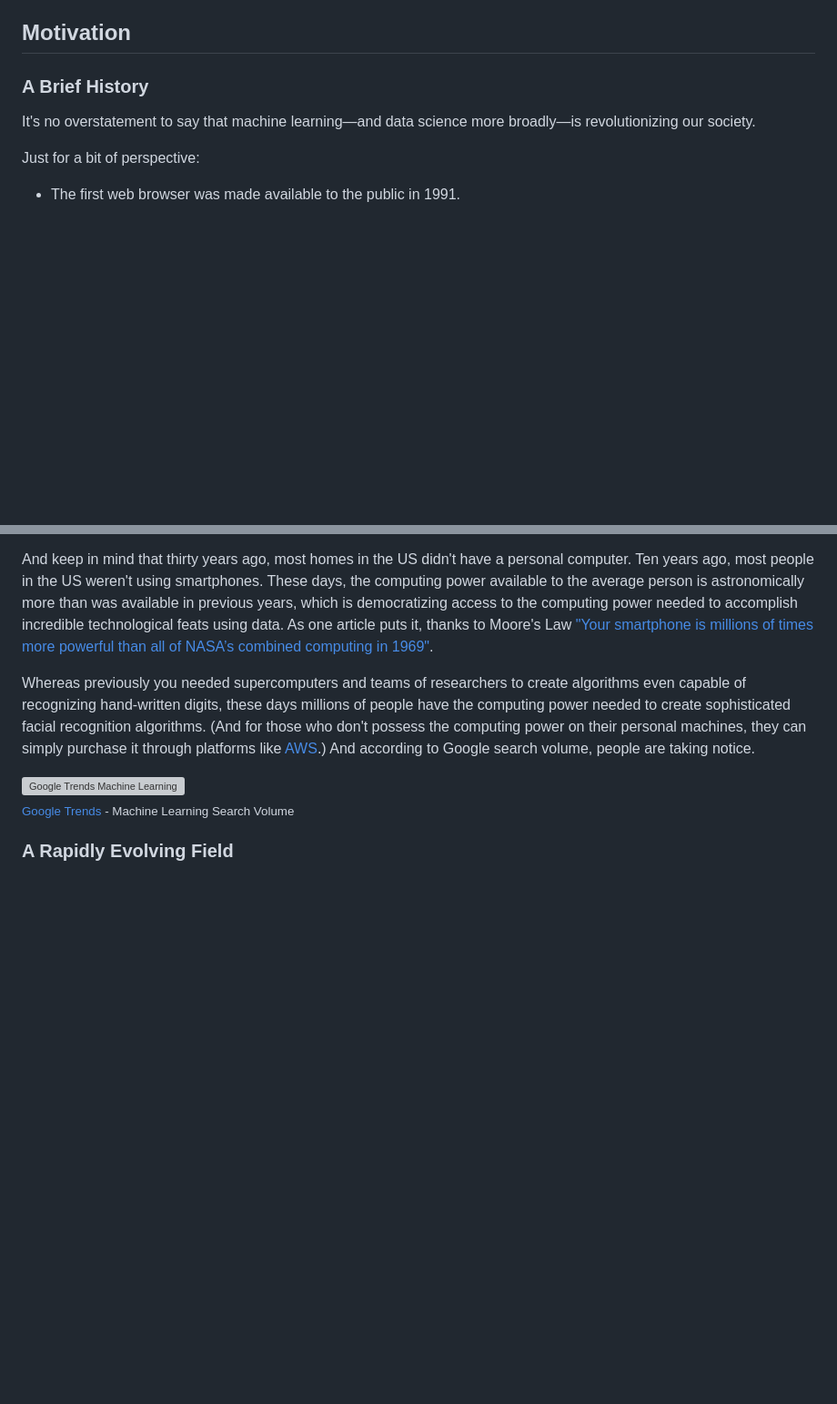
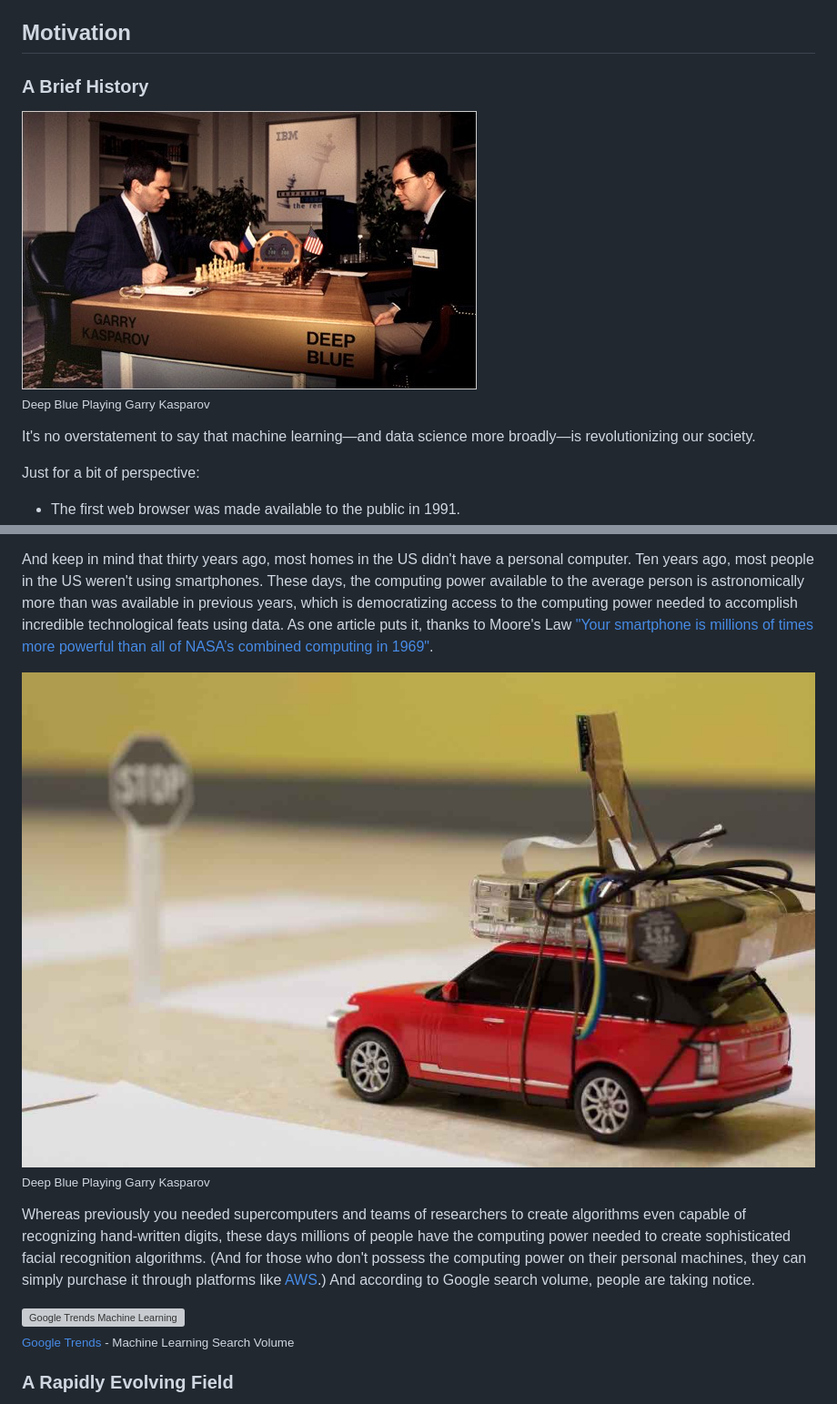
Before and after one commit to stevenrouk/evolution-of-machine-learning, a Markdown page: README.md, 2 parts joined by grey strips. Shown at 91% size. Drawn GitHub-style; pictures changed too: images/deep_blue.jpeg (added), images/homemade_self_driving_car.jpg (added); blank space fills up the shorter version; grey boxes are pictures that could not be loaded.

Commit message:
Add images.

```diff
--- a/README.md
+++ b/README.md
@@ -23,6 +23,10 @@ _Analysis of the evolution of the field of machine learning as discovered throug
 
 ### A Brief History
 
+<img src="images/deep_blue.jpeg">
+
+<sub><b></b> Deep Blue Playing Garry Kasparov </sub>
+
 It's no overstatement to say that machine learning—and data science more broadly—is revolutionizing our society.
 
 Just for a bit of perspective:
@@ -37,6 +41,10 @@ Just for a bit of perspective:
 - In 2018, an NLP AI by Alibaba outperformed Stanford students on a reading and comprehension test, and Google releases "Duplex", an AI assistant with an incredibly human-like voice that can make reservations for you.
 
 And keep in mind that thirty years ago, most homes in the US didn't have a personal computer. Ten years ago, most people in the US weren't using smartphones. These days, the computing power available to the average person is astronomically more than was available in previous years, which is democratizing access to the computing power needed to accomplish incredible technological feats using data. As one article puts it, thanks to Moore's Law ["Your smartphone is millions of times more powerful than all of NASA’s combined computing in 1969"](https://www.zmescience.com/research/technology/smartphone-power-compared-to-apollo-432/).
+
+<img src="images/homemade_self_driving_car.jpg">
+
+<sub><b></b> Deep Blue Playing Garry Kasparov </sub>
 
 Whereas previously you needed supercomputers and teams of researchers to create algorithms even capable of recognizing hand-written digits, these days millions of people have the computing power needed to create sophisticated facial recognition algorithms. (And for those who don't possess the computing power on their personal machines, they can simply purchase it through platforms like [AWS](https://aws.amazon.com/machine-learning/).) And according to Google search volume, people are taking notice.
 
```
Also changed, not shown: images/watson.jpg (added), images/waymo.jpg (added).
